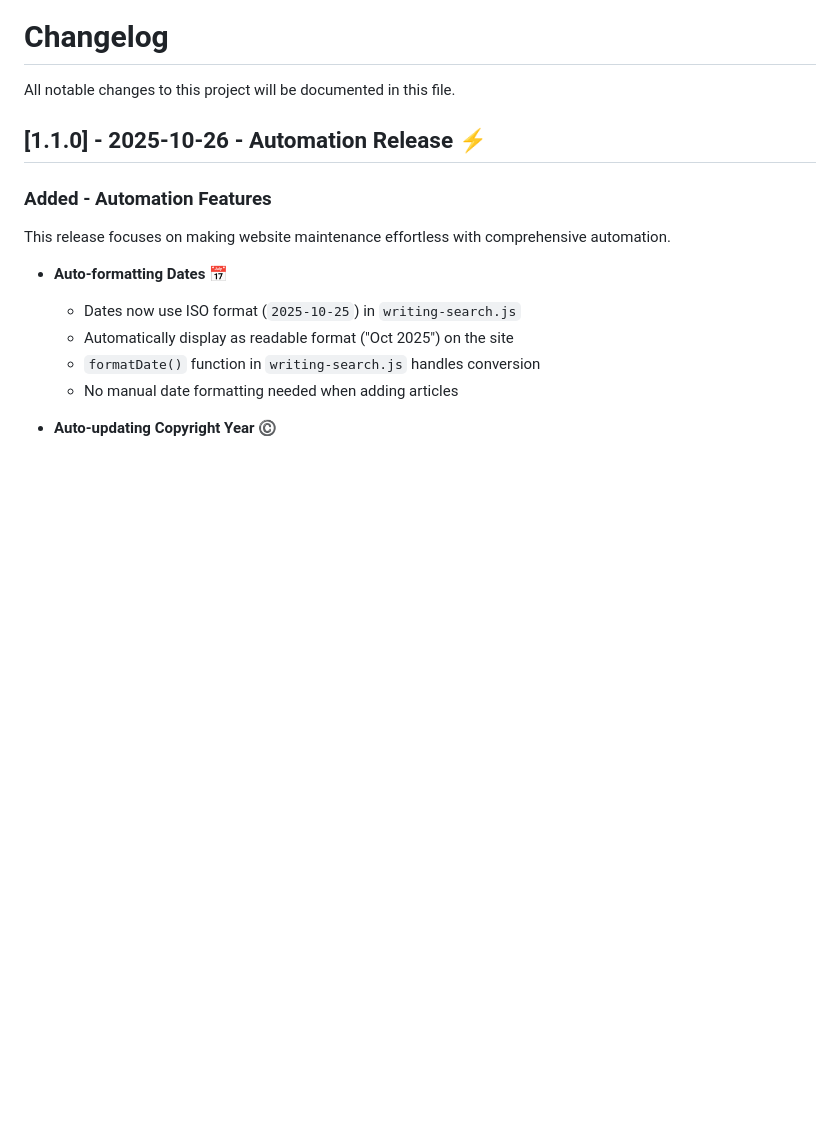
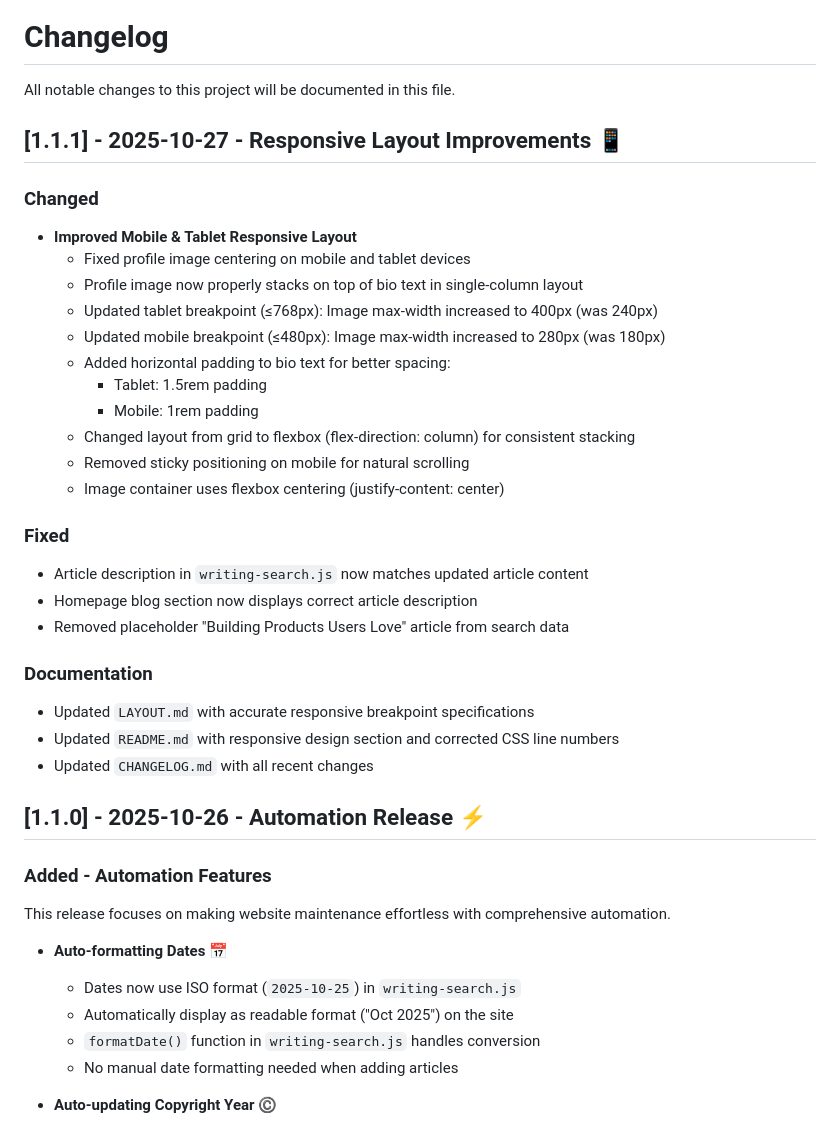
Before and after one commit to paulina-mei/my-personal-website, a Markdown page: CHANGELOG.md, the part around the change. Rendered like a GitHub page; blank space fills up the shorter version.

```diff
--- a/CHANGELOG.md
+++ b/CHANGELOG.md
@@ -1,6 +1,31 @@
 # Changelog
 
 All notable changes to this project will be documented in this file.
+
+## [1.1.1] - 2025-10-27 - Responsive Layout Improvements 📱
+
+### Changed
+- **Improved Mobile & Tablet Responsive Layout**
+  - Fixed profile image centering on mobile and tablet devices
+  - Profile image now properly stacks on top of bio text in single-column layout
+  - Updated tablet breakpoint (≤768px): Image max-width increased to 400px (was 240px)
+  - Updated mobile breakpoint (≤480px): Image max-width increased to 280px (was 180px)
+  - Added horizontal padding to bio text for better spacing:
+    - Tablet: 1.5rem padding
+    - Mobile: 1rem padding
+  - Changed layout from grid to flexbox (flex-direction: column) for consistent stacking
+  - Removed sticky positioning on mobile for natural scrolling
+  - Image container uses flexbox centering (justify-content: center)
+
+### Fixed
+- Article description in `writing-search.js` now matches updated article content
+- Homepage blog section now displays correct article description
+- Removed placeholder "Building Products Users Love" article from search data
+
+### Documentation
+- Updated `LAYOUT.md` with accurate responsive breakpoint specifications
+- Updated `README.md` with responsive design section and corrected CSS line numbers
+- Updated `CHANGELOG.md` with all recent changes
 
 ## [1.1.0] - 2025-10-26 - Automation Release ⚡
 
```
Also changed, not shown: README.md (+12 -5 lines), docs/LAYOUT.md (+12 -6 lines).
